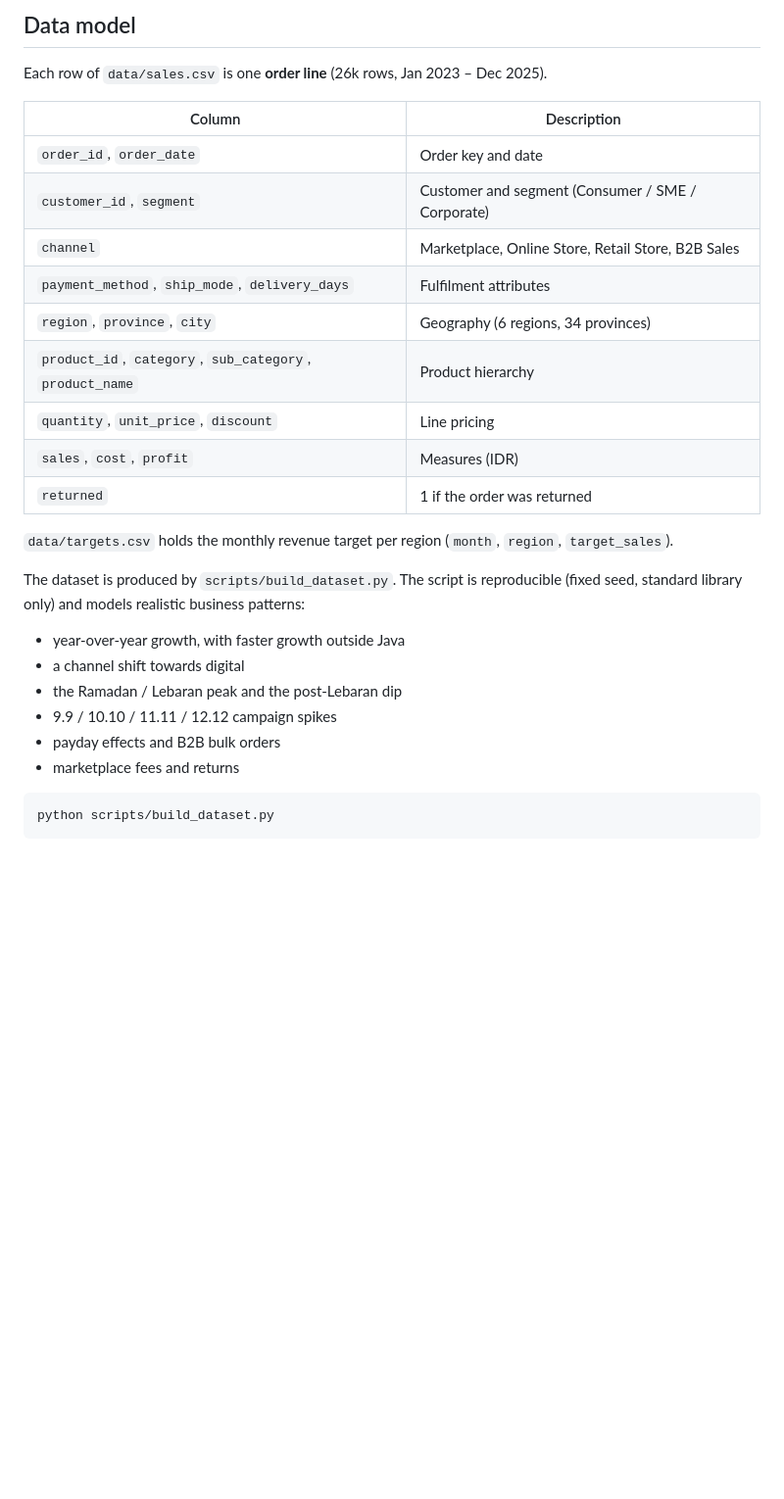
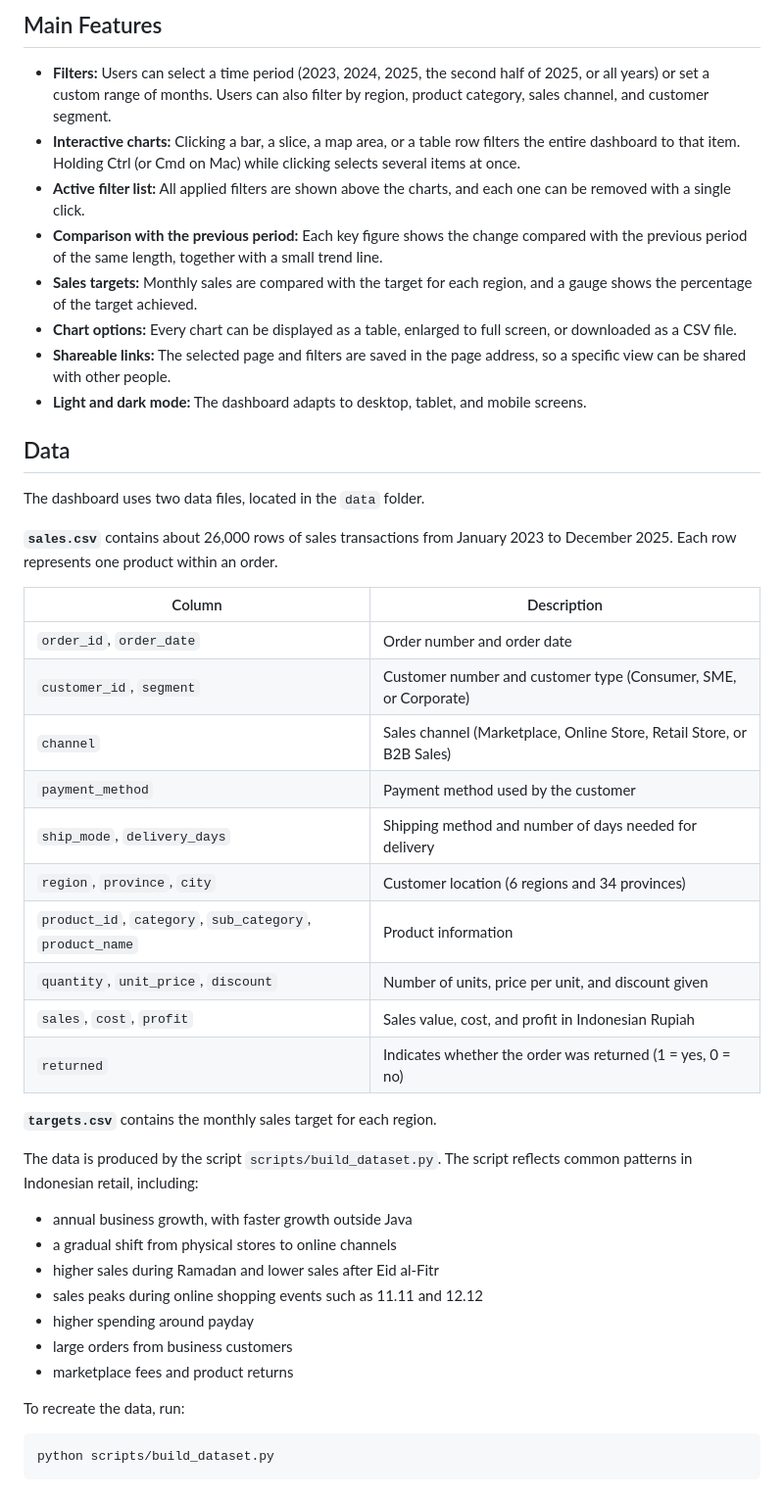
Before and after one commit to haikalfr04/Sales-Dashboard, a Markdown page: README.md, the part around one of its changes. Shown at 98% size. Rendered like a GitHub page; blank space fills up the shorter version.

Commit message:
Rewrite README in formal English

````diff
--- a/README.md
+++ b/README.md
@@ -41,30 +36,47 @@ An interactive, Power BI / Looker Studio–style sales dashboard for an Indonesi
 
-## Data model
+## Main Features
 
-Each row of `data/sales.csv` is one **order line** (26k rows, Jan 2023 – Dec 2025).
+- **Filters:** Users can select a time period (2023, 2024, 2025, the second half of 2025, or all years) or set a custom range of months. Users can also filter by region, product category, sales channel, and customer segment.
+- **Interactive charts:** Clicking a bar, a slice, a map area, or a table row filters the entire dashboard to that item. Holding Ctrl (or Cmd on Mac) while clicking selects several items at once.
+- **Active filter list:** All applied filters are shown above the charts, and each one can be removed with a single click.
+- **Comparison with the previous period:** Each key figure shows the change compared with the previous period of the same length, together with a small trend line.
+- **Sales targets:** Monthly sales are compared with the target for each region, and a gauge shows the percentage of the target achieved.
+- **Chart options:** Every chart can be displayed as a table, enlarged to full screen, or downloaded as a CSV file.
+- **Shareable links:** The selected page and filters are saved in the page address, so a specific view can be shared with other people.
+- **Light and dark mode:** The dashboard adapts to desktop, tablet, and mobile screens.
+
+## Data
+
+The dashboard uses two data files, located in the `data` folder.
+
+**`sales.csv`** contains about 26,000 rows of sales transactions from January 2023 to December 2025. Each row represents one product within an order.
 
 | Column | Description |
 |---|---|
-| `order_id`, `order_date` | Order key and date |
-| `customer_id`, `segment` | Customer and segment (Consumer / SME / Corporate) |
-| `channel` | Marketplace, Online Store, Retail Store, B2B Sales |
-| `payment_method`, `ship_mode`, `delivery_days` | Fulfilment attributes |
-| `region`, `province`, `city` | Geography (6 regions, 34 provinces) |
-| `product_id`, `category`, `sub_category`, `product_name` | Product hierarchy |
-| `quantity`, `unit_price`, `discount` | Line pricing |
-| `sales`, `cost`, `profit` | Measures (IDR) |
-| `returned` | 1 if the order was returned |
+| `order_id`, `order_date` | Order number and order date |
+| `customer_id`, `segment` | Customer number and customer type (Consumer, SME, or Corporate) |
+| `channel` | Sales channel (Marketplace, Online Store, Retail Store, or B2B Sales) |
+| `payment_method` | Payment method used by the customer |
+| `ship_mode`, `delivery_days` | Shipping method and number of days needed for delivery |
+| `region`, `province`, `city` | Customer location (6 regions and 34 provinces) |
+| `product_id`, `category`, `sub_category`, `product_name` | Product information |
+| `quantity`, `unit_price`, `discount` | Number of units, price per unit, and discount given |
+| `sales`, `cost`, `profit` | Sales value, cost, and profit in Indonesian Rupiah |
+| `returned` | Indicates whether the order was returned (1 = yes, 0 = no) |
 
-`data/targets.csv` holds the monthly revenue target per region (`month`, `region`, `target_sales`).
+**`targets.csv`** contains the monthly sales target for each region.
 
-The dataset is produced by `scripts/build_dataset.py`. The script is reproducible (fixed seed, standard library only) and models realistic business patterns:
+The data is produced by the script `scripts/build_dataset.py`. The script reflects common patterns in Indonesian retail, including:
 
-- year-over-year growth, with faster growth outside Java
-- a channel shift towards digital
-- the Ramadan / Lebaran peak and the post-Lebaran dip
-- 9.9 / 10.10 / 11.11 / 12.12 campaign spikes
-- payday effects and B2B bulk orders
-- marketplace fees and returns
+- annual business growth, with faster growth outside Java
+- a gradual shift from physical stores to online channels
+- higher sales during Ramadan and lower sales after Eid al-Fitr
+- sales peaks during online shopping events such as 11.11 and 12.12
+- higher spending around payday
+- large orders from business customers
+- marketplace fees and product returns
+
+To recreate the data, run:
 
 ```bash
 python scripts/build_dataset.py
````
Also changed, not shown: other parts of README.md (+70 -88 lines).
